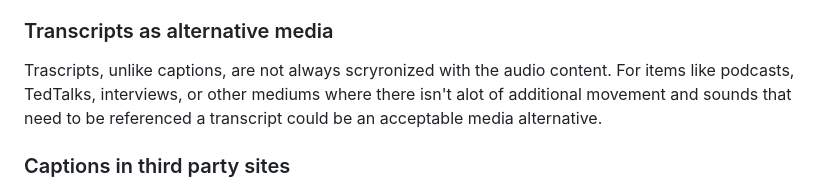
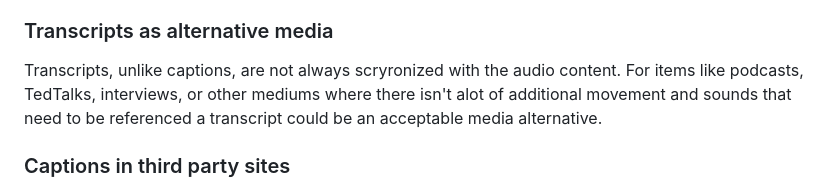
Before and after one commit to jkhurdan/A11yTraining, a Markdown page: WebContent/Captions.md, the part around the change. GitHub-like rendering.

```diff
--- a/WebContent/Captions.md
+++ b/WebContent/Captions.md
@@ -6,7 +6,7 @@ According to US government figures, one person in eight has some functional hear
 You can use tools like Kaltura Media Space as a starting point for creating automated captions. For people with disabilities, automated tools may not be enough to provide appropriate accessible versions. For captions you will want to review the captions to ensure that the captions are accurate.
 
 ### Transcripts as alternative media
-Trascripts, unlike captions, are not always scryronized with the audio content. For items like podcasts, TedTalks, interviews, or other mediums where there isn't alot of additional movement and sounds that need to be referenced a transcript could be an acceptable media alternative.
+Transcripts, unlike captions, are not always scryronized with the audio content. For items like podcasts, TedTalks, interviews, or other mediums where there isn't alot of additional movement and sounds that need to be referenced a transcript could be an acceptable media alternative.
 
 ### Captions in third party sites
 If you are using a third-party tool like Youtube, often times you can click a filter button after searching, to filter for those videa with captions.
```
